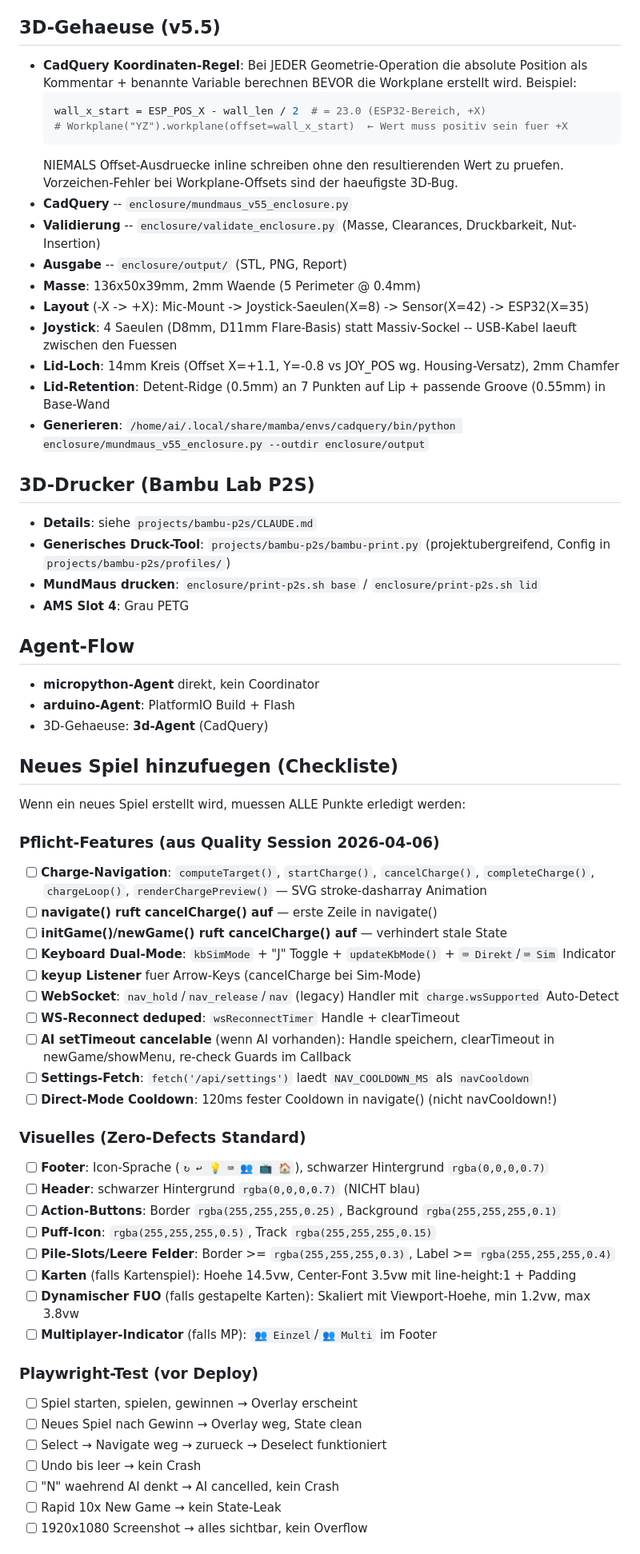
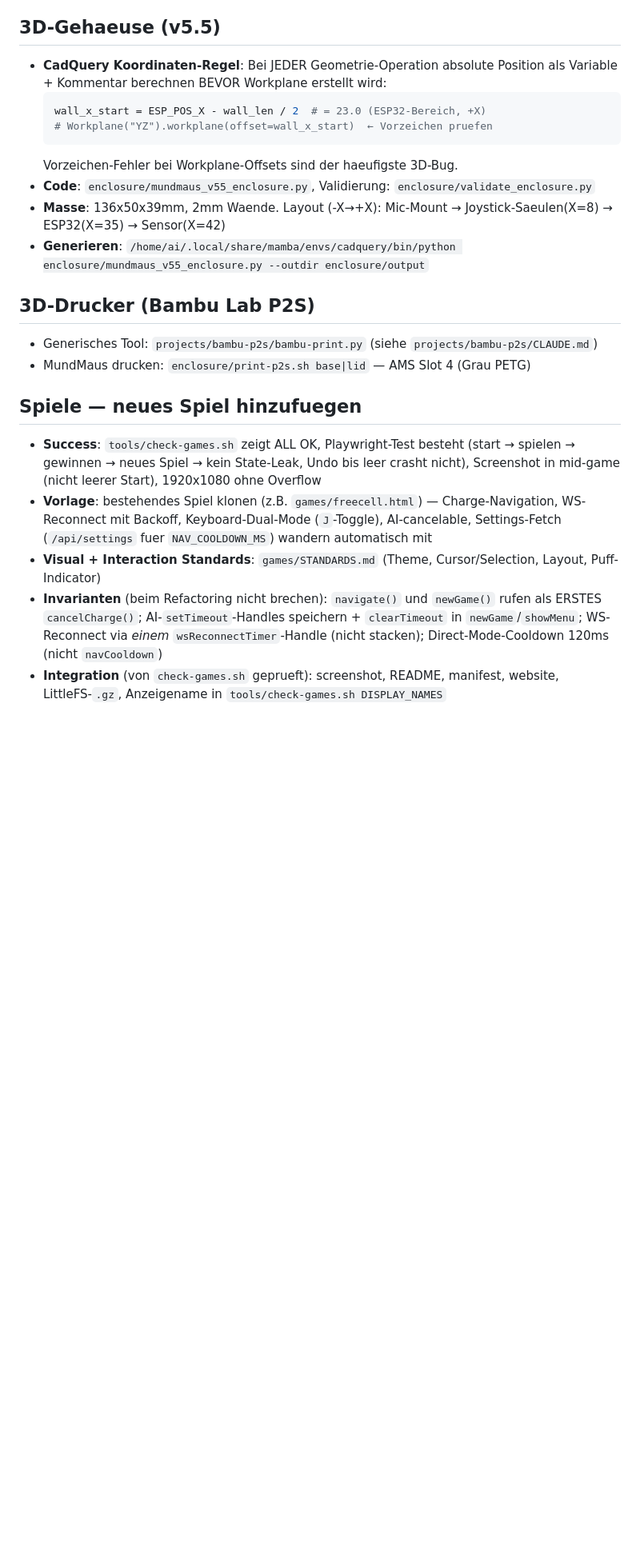
Before and after one commit to mibragri/mundmaus, a Markdown page: CLAUDE.md, the part around one of its changes. Shown at 80% size. Drawn GitHub-style; blank space fills up the shorter version.

````diff
--- a/CLAUDE.md
+++ b/CLAUDE.md
@@ -64,63 +43,23 @@ Persistenter Agent fuer MundMaus. Versteht Hardware-Constraints, MicroPython-Arc
 
 ## 3D-Gehaeuse (v5.5)
-- **CadQuery Koordinaten-Regel**: Bei JEDER Geometrie-Operation die absolute Position als Kommentar + benannte Variable berechnen BEVOR die Workplane erstellt wird. Beispiel:
+- **CadQuery Koordinaten-Regel**: Bei JEDER Geometrie-Operation absolute Position als Variable + Kommentar berechnen BEVOR Workplane erstellt wird:
   ```python
   wall_x_start = ESP_POS_X - wall_len / 2  # = 23.0 (ESP32-Bereich, +X)
-  # Workplane("YZ").workplane(offset=wall_x_start)  ← Wert muss positiv sein fuer +X
+  # Workplane("YZ").workplane(offset=wall_x_start)  ← Vorzeichen pruefen
   ```
-  NIEMALS Offset-Ausdruecke inline schreiben ohne den resultierenden Wert zu pruefen. Vorzeichen-Fehler bei Workplane-Offsets sind der haeufigste 3D-Bug.
-- **CadQuery** -- `enclosure/mundmaus_v55_enclosure.py`
-- **Validierung** -- `enclosure/validate_enclosure.py` (Masse, Clearances, Druckbarkeit, Nut-Insertion)
-- **Ausgabe** -- `enclosure/output/` (STL, PNG, Report)
-- **Masse**: 136x50x39mm, 2mm Waende (5 Perimeter @ 0.4mm)
-- **Layout** (-X -> +X): Mic-Mount -> Joystick-Saeulen(X=8) -> Sensor(X=42) -> ESP32(X=35)
-- **Joystick**: 4 Saeulen (D8mm, D11mm Flare-Basis) statt Massiv-Sockel -- USB-Kabel laeuft zwischen den Fuessen
-- **Lid-Loch**: 14mm Kreis (Offset X=+1.1, Y=-0.8 vs JOY_POS wg. Housing-Versatz), 2mm Chamfer
-- **Lid-Retention**: Detent-Ridge (0.5mm) an 7 Punkten auf Lip + passende Groove (0.55mm) in Base-Wand
+  Vorzeichen-Fehler bei Workplane-Offsets sind der haeufigste 3D-Bug.
+- **Code**: `enclosure/mundmaus_v55_enclosure.py`, Validierung: `enclosure/validate_enclosure.py`
+- **Masse**: 136x50x39mm, 2mm Waende. Layout (-X→+X): Mic-Mount → Joystick-Saeulen(X=8) → ESP32(X=35) → Sensor(X=42)
 - **Generieren**: `/home/ai/.local/share/mamba/envs/cadquery/bin/python enclosure/mundmaus_v55_enclosure.py --outdir enclosure/output`
 
 ## 3D-Drucker (Bambu Lab P2S)
-- **Details**: siehe `projects/bambu-p2s/CLAUDE.md`
-- **Generisches Druck-Tool**: `projects/bambu-p2s/bambu-print.py` (projektubergreifend, Config in `projects/bambu-p2s/profiles/`)
-- **MundMaus drucken**: `enclosure/print-p2s.sh base` / `enclosure/print-p2s.sh lid`
-- **AMS Slot 4**: Grau PETG
+- Generisches Tool: `projects/bambu-p2s/bambu-print.py` (siehe `projects/bambu-p2s/CLAUDE.md`)
+- MundMaus drucken: `enclosure/print-p2s.sh base|lid` — AMS Slot 4 (Grau PETG)
 
-## Agent-Flow
-- **micropython-Agent** direkt, kein Coordinator
-- **arduino-Agent**: PlatformIO Build + Flash
-- 3D-Gehaeuse: **3d-Agent** (CadQuery)
+## Spiele — neues Spiel hinzufuegen
+- **Success**: `tools/check-games.sh` zeigt ALL OK, Playwright-Test besteht (start → spielen → gewinnen → neues Spiel → kein State-Leak, Undo bis leer crasht nicht), Screenshot in mid-game (nicht leerer Start), 1920x1080 ohne Overflow
+- **Vorlage**: bestehendes Spiel klonen (z.B. `games/freecell.html`) — Charge-Navigation, WS-Reconnect mit Backoff, Keyboard-Dual-Mode (`J`-Toggle), AI-cancelable, Settings-Fetch (`/api/settings` fuer `NAV_COOLDOWN_MS`) wandern automatisch mit
+- **Visual + Interaction Standards**: `games/STANDARDS.md` (Theme, Cursor/Selection, Layout, Puff-Indicator)
+- **Invarianten** (beim Refactoring nicht brechen): `navigate()` und `newGame()` rufen als ERSTES `cancelCharge()`; AI-`setTimeout`-Handles speichern + `clearTimeout` in `newGame`/`showMenu`; WS-Reconnect via *einem* `wsReconnectTimer`-Handle (nicht stacken); Direct-Mode-Cooldown 120ms (nicht `navCooldown`)
+- **Integration** (von `check-games.sh` geprueft): screenshot, README, manifest, website, LittleFS-`.gz`, Anzeigename in `tools/check-games.sh DISPLAY_NAMES`
 
-## Neues Spiel hinzufuegen (Checkliste)
-Wenn ein neues Spiel erstellt wird, muessen ALLE Punkte erledigt werden:
-
-### Pflicht-Features (aus Quality Session 2026-04-06)
-- [ ] **Charge-Navigation**: `computeTarget()`, `startCharge()`, `cancelCharge()`, `completeCharge()`, `chargeLoop()`, `renderChargePreview()` — SVG stroke-dasharray Animation
-- [ ] **navigate() ruft cancelCharge() auf** — erste Zeile in navigate()
-- [ ] **initGame()/newGame() ruft cancelCharge() auf** — verhindert stale State
-- [ ] **Keyboard Dual-Mode**: `kbSimMode` + "J" Toggle + `updateKbMode()` + `⌨ Direkt`/`⌨ Sim` Indicator
-- [ ] **keyup Listener** fuer Arrow-Keys (cancelCharge bei Sim-Mode)
-- [ ] **WebSocket**: `nav_hold`/`nav_release`/`nav` (legacy) Handler mit `charge.wsSupported` Auto-Detect
-- [ ] **WS-Reconnect deduped**: `wsReconnectTimer` Handle + clearTimeout
-- [ ] **AI setTimeout cancelable** (wenn AI vorhanden): Handle speichern, clearTimeout in newGame/showMenu, re-check Guards im Callback
-- [ ] **Settings-Fetch**: `fetch('/api/settings')` laedt `NAV_COOLDOWN_MS` als `navCooldown`
-- [ ] **Direct-Mode Cooldown**: 120ms fester Cooldown in navigate() (nicht navCooldown!)
-
-### Visuelles (Zero-Defects Standard)
-- [ ] **Footer**: Icon-Sprache (`↻ ↩ 💡 ⌨ 👥 📺 🏠`), schwarzer Hintergrund `rgba(0,0,0,0.7)`
-- [ ] **Header**: schwarzer Hintergrund `rgba(0,0,0,0.7)` (NICHT blau)
-- [ ] **Action-Buttons**: Border `rgba(255,255,255,0.25)`, Background `rgba(255,255,255,0.1)`
-- [ ] **Puff-Icon**: `rgba(255,255,255,0.5)`, Track `rgba(255,255,255,0.15)`
-- [ ] **Pile-Slots/Leere Felder**: Border >= `rgba(255,255,255,0.3)`, Label >= `rgba(255,255,255,0.4)`
-- [ ] **Karten** (falls Kartenspiel): Hoehe 14.5vw, Center-Font 3.5vw mit line-height:1 + Padding
-- [ ] **Dynamischer FUO** (falls gestapelte Karten): Skaliert mit Viewport-Hoehe, min 1.2vw, max 3.8vw
-- [ ] **Multiplayer-Indicator** (falls MP): `👥 Einzel`/`👥 Multi` im Footer
-
-### Playwright-Test (vor Deploy)
-- [ ] Spiel starten, spielen, gewinnen → Overlay erscheint
-- [ ] Neues Spiel nach Gewinn → Overlay weg, State clean
-- [ ] Select → Navigate weg → zurueck → Deselect funktioniert
-- [ ] Undo bis leer → kein Crash
-- [ ] "N" waehrend AI denkt → AI cancelled, kein Crash
-- [ ] Rapid 10x New Game → kein State-Leak
-- [ ] 1920x1080 Screenshot → alles sichtbar, kein Overflow
-
````
Also changed, not shown: other parts of CLAUDE.md (+28 -62 lines).
